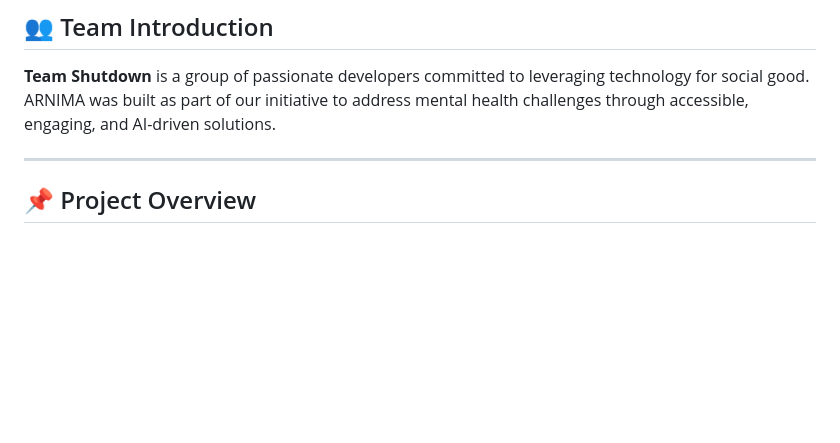
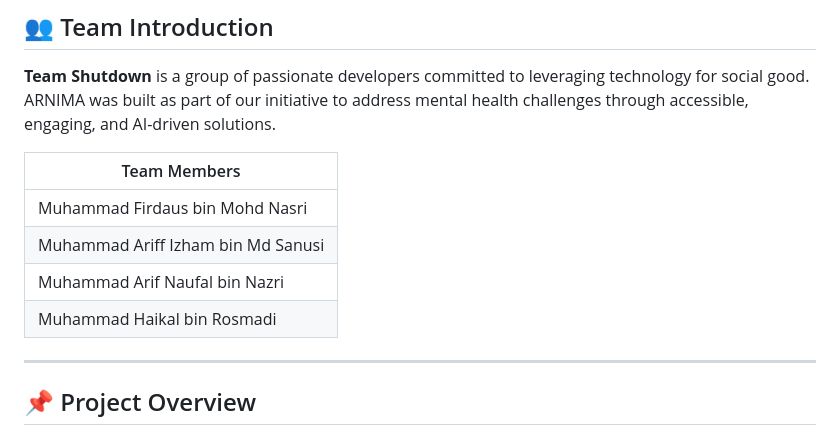
Before and after one commit to mfirdaus0066/kitahack_2026, a Markdown page: README.md, the part around the change. Rendered like a GitHub page; blank space fills up the shorter version.

Commit message:
add team members name

```diff
--- a/README.md
+++ b/README.md
@@ -9,6 +9,13 @@ Presented by **Team Shutdown**
 ## 👥 Team Introduction
 
 **Team Shutdown** is a group of passionate developers committed to leveraging technology for social good. ARNIMA was built as part of our initiative to address mental health challenges through accessible, engaging, and AI-driven solutions.
+
+| Team Members |
+|---|
+| Muhammad Firdaus bin Mohd Nasri |
+| Muhammad Ariff Izham bin Md Sanusi |
+| Muhammad Arif Naufal bin Nazri |
+| Muhammad Haikal bin Rosmadi |
 
 ---
 
```
